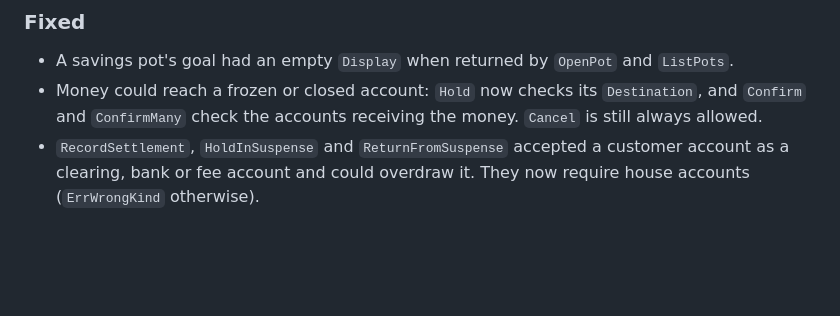
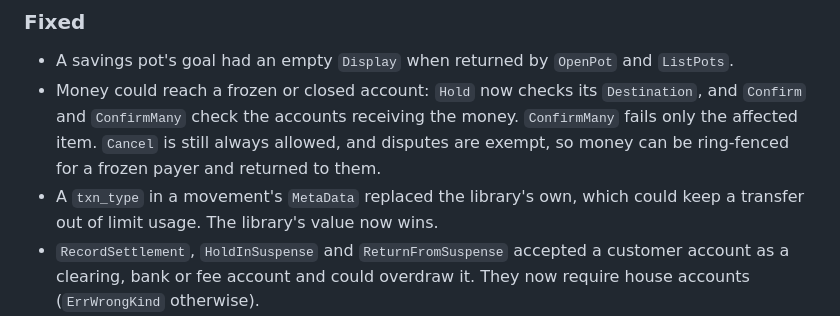
Before and after one commit to otyang/humanblnk, a Markdown page: CHANGELOG.md, the part around the change. Rendered like a GitHub page; blank space fills up the shorter version.

Commit message:
CHANGELOG: note ConfirmMany, dispute and txn_type changes

```diff
--- a/CHANGELOG.md
+++ b/CHANGELOG.md
@@ -17,7 +17,11 @@ change the API; such changes are listed under **Changed**.
   `ListPots`.
 - Money could reach a frozen or closed account: `Hold` now checks its
   `Destination`, and `Confirm` and `ConfirmMany` check the accounts receiving
-  the money. `Cancel` is still always allowed.
+  the money. `ConfirmMany` fails only the affected item. `Cancel` is still
+  always allowed, and disputes are exempt, so money can be ring-fenced for a
+  frozen payer and returned to them.
+- A `txn_type` in a movement's `MetaData` replaced the library's own, which
+  could keep a transfer out of limit usage. The library's value now wins.
 - `RecordSettlement`, `HoldInSuspense` and `ReturnFromSuspense` accepted a
   customer account as a clearing, bank or fee account and could overdraw it.
   They now require house accounts (`ErrWrongKind` otherwise).
```
